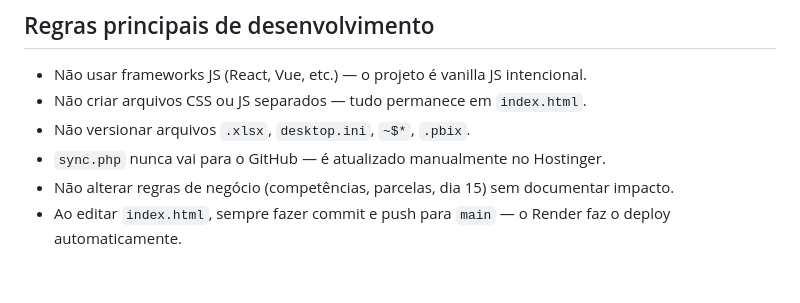
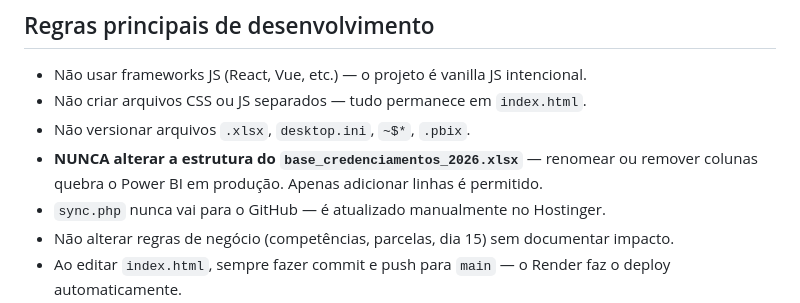
Before and after one commit to gaiafranklinalexandre-blip/Credenciamentos, a Markdown page: CLAUDE.md, the part around the change. GitHub-like rendering; blank space fills up the shorter version.

```diff
--- a/CLAUDE.md
+++ b/CLAUDE.md
@@ -74,6 +74,7 @@ index.html (Render) ← fetch API em tempo real
 - Não usar frameworks JS (React, Vue, etc.) — o projeto é vanilla JS intencional.
 - Não criar arquivos CSS ou JS separados — tudo permanece em `index.html`.
 - Não versionar arquivos `.xlsx`, `desktop.ini`, `~$*`, `.pbix`.
+- **NUNCA alterar a estrutura do `base_credenciamentos_2026.xlsx`** — renomear ou remover colunas quebra o Power BI em produção. Apenas adicionar linhas é permitido.
 - `sync.php` nunca vai para o GitHub — é atualizado manualmente no Hostinger.
 - Não alterar regras de negócio (competências, parcelas, dia 15) sem documentar impacto.
 - Ao editar `index.html`, sempre fazer commit e push para `main` — o Render faz o deploy automaticamente.
```
Also changed, not shown: docs/gestao-dados.md (+10 -1 lines).
